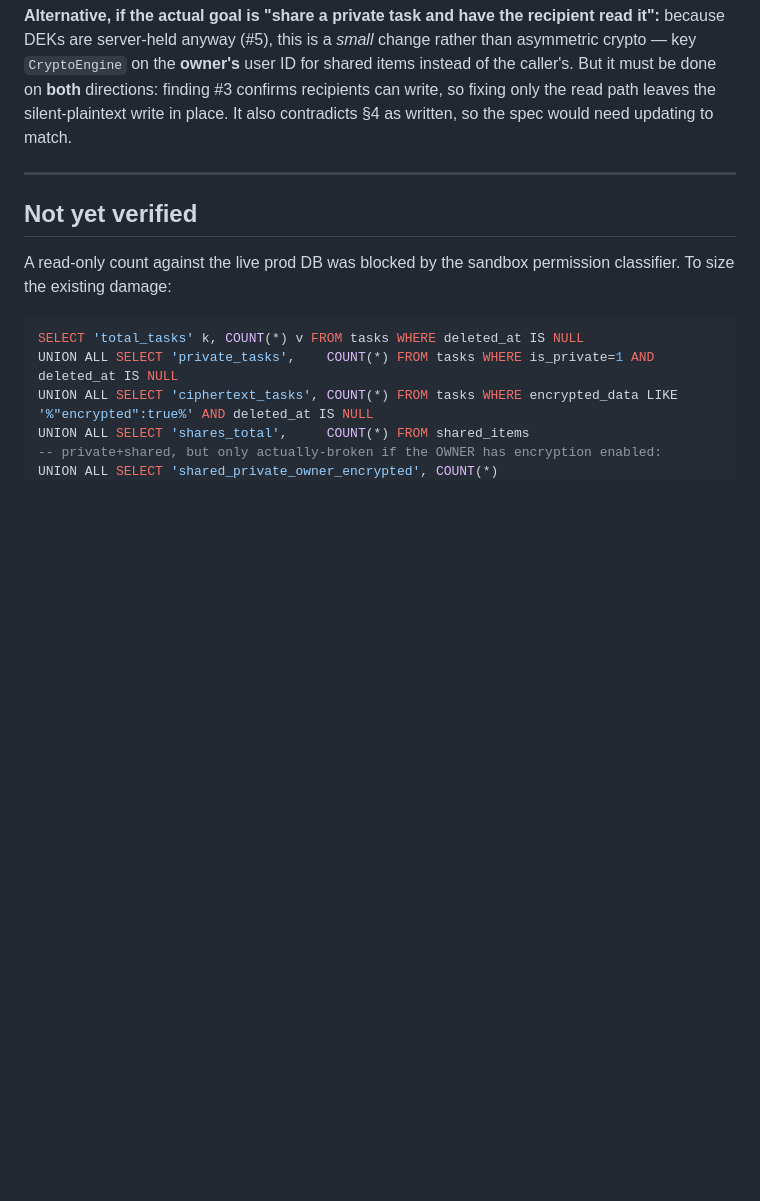
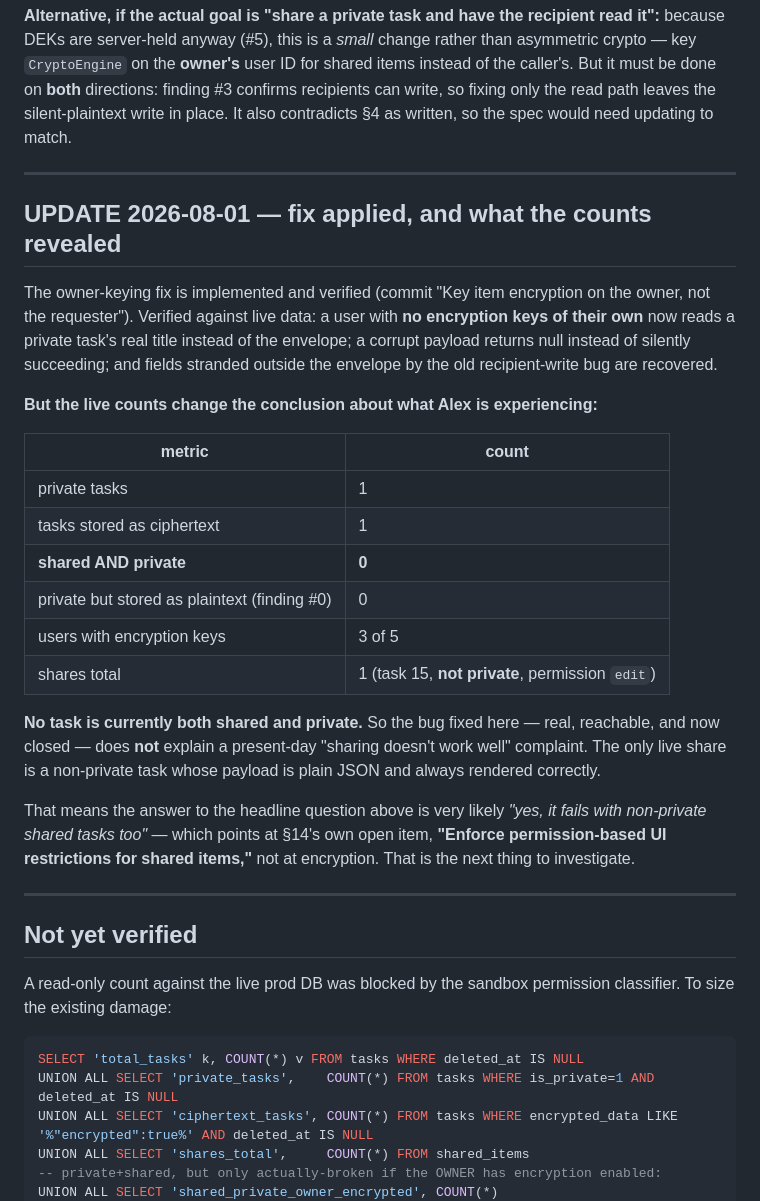
Before and after one commit to alxgz1z/mydayhub-app, a Markdown page: storage/docs/ENCRYPTION_SHARING_DIAGNOSIS.md, the part around the change. GitHub-like rendering; blank space fills up the shorter version.

Commit message:
Record verified blast radius: no task is currently shared and private
The owner-keying bug was real and is now closed, but the live counts show zero
shared+private tasks, so it does not explain a present-day sharing complaint.
Points the next investigation at permission-based UI restrictions instead.

Co-Authored-By: Claude Opus 5 <noreply@anthropic.com>

```diff
--- a/storage/docs/ENCRYPTION_SHARING_DIAGNOSIS.md
+++ b/storage/docs/ENCRYPTION_SHARING_DIAGNOSIS.md
@@ -224,6 +224,34 @@ place. It also contradicts §4 as written, so the spec would need updating to ma
 
 ---
 
+## UPDATE 2026-08-01 — fix applied, and what the counts revealed
+
+The owner-keying fix is implemented and verified (commit "Key item encryption on the owner, not
+the requester"). Verified against live data: a user with **no encryption keys of their own** now reads
+a private task's real title instead of the envelope; a corrupt payload returns null instead of silently
+succeeding; and fields stranded outside the envelope by the old recipient-write bug are recovered.
+
+**But the live counts change the conclusion about what Alex is experiencing:**
+
+| metric | count |
+|---|---|
+| private tasks | 1 |
+| tasks stored as ciphertext | 1 |
+| **shared AND private** | **0** |
+| private but stored as plaintext (finding #0) | 0 |
+| users with encryption keys | 3 of 5 |
+| shares total | 1 (task 15, **not private**, permission `edit`) |
+
+**No task is currently both shared and private.** So the bug fixed here — real, reachable, and now
+closed — does **not** explain a present-day "sharing doesn't work well" complaint. The only live share
+is a non-private task whose payload is plain JSON and always rendered correctly.
+
+That means the answer to the headline question above is very likely *"yes, it fails with non-private
+shared tasks too"* — which points at §14's own open item, **"Enforce permission-based UI restrictions
+for shared items,"** not at encryption. That is the next thing to investigate.
+
+---
+
 ## Not yet verified
 
 A read-only count against the live prod DB was blocked by the sandbox permission classifier. To size the
```
